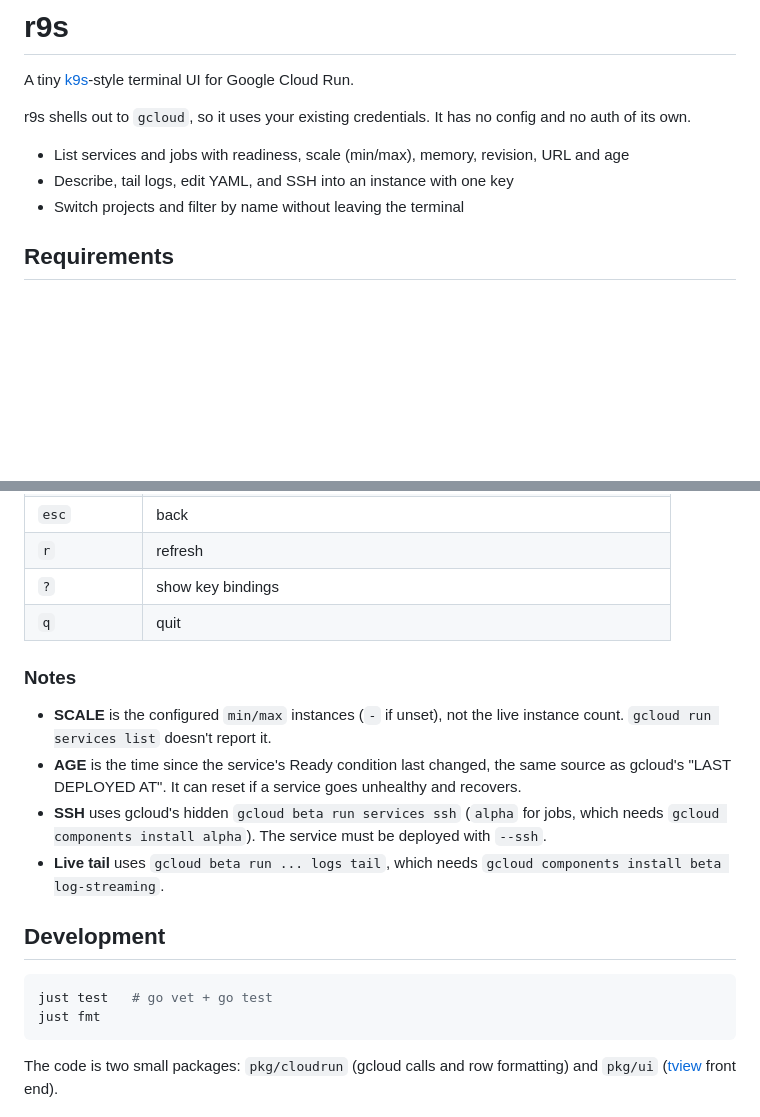
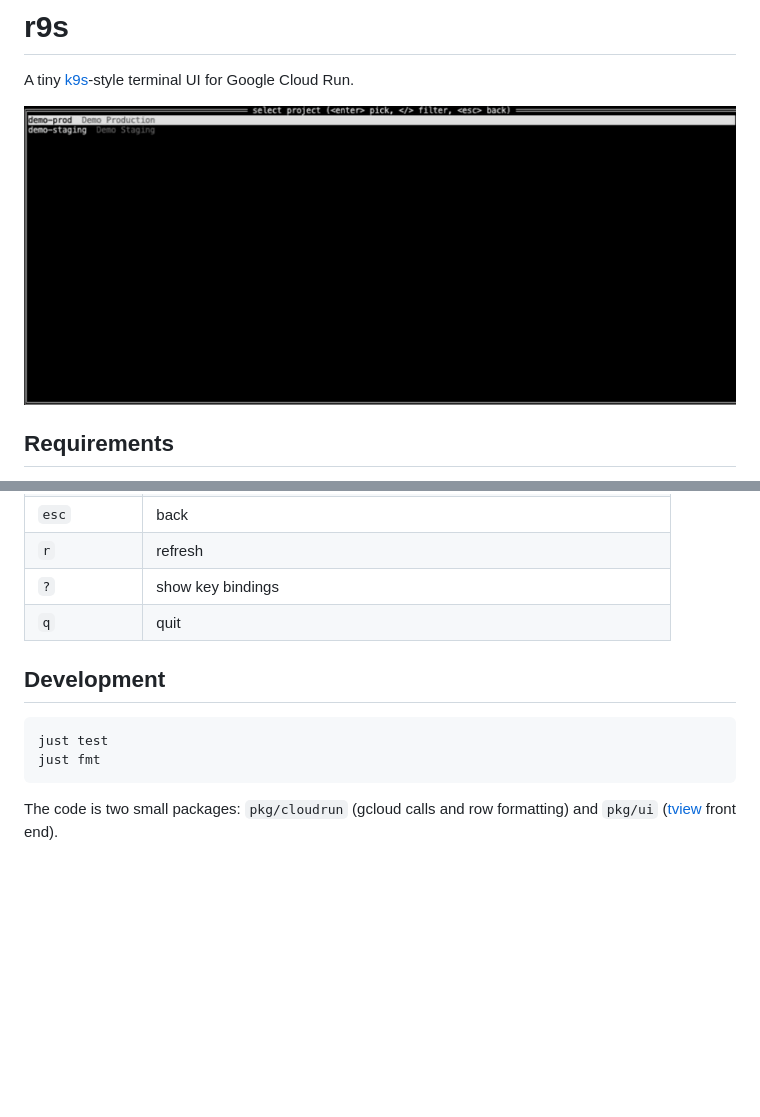
Before and after one commit to Pavel-Durov/r9s, a Markdown page: README.md, 2 parts joined by grey strips. Rendered like a GitHub page; pictures changed too: assets/recording.gif (added); blank space fills up the shorter version.

````diff
--- a/README.md
+++ b/README.md
@@ -2,11 +2,7 @@
 
 A tiny [k9s](https://k9scli.io)-style terminal UI for Google Cloud Run.
 
-r9s shells out to `gcloud`, so it uses your existing credentials. It has no config and no auth of its own.
-
-- List services and jobs with readiness, scale (min/max), memory, revision, URL and age
-- Describe, tail logs, edit YAML, and SSH into an instance with one key
-- Switch projects and filter by name without leaving the terminal
+![r9s running on demo data (r9s -mock)](assets/recording.gif)
 
 ## Requirements
 
@@ -46,17 +42,10 @@ r9s -mock                # built-in demo projects, services and jobs; no gcloud
 | `?` | show key bindings |
 | `q` | quit |
 
-### Notes
-
-- **SCALE** is the configured `min/max` instances (`-` if unset), not the live instance count. `gcloud run services list` doesn't report it.
-- **AGE** is the time since the service's Ready condition last changed, the same source as gcloud's "LAST DEPLOYED AT". It can reset if a service goes unhealthy and recovers.
-- **SSH** uses gcloud's hidden `gcloud beta run services ssh` (`alpha` for jobs, which needs `gcloud components install alpha`). The service must be deployed with `--ssh`.
-- **Live tail** uses `gcloud beta run ... logs tail`, which needs `gcloud components install beta log-streaming`.
-
 ## Development
 
 ```sh
-just test   # go vet + go test
+just test
 just fmt
 ```
 
````
Also changed, not shown: 1 other file.
